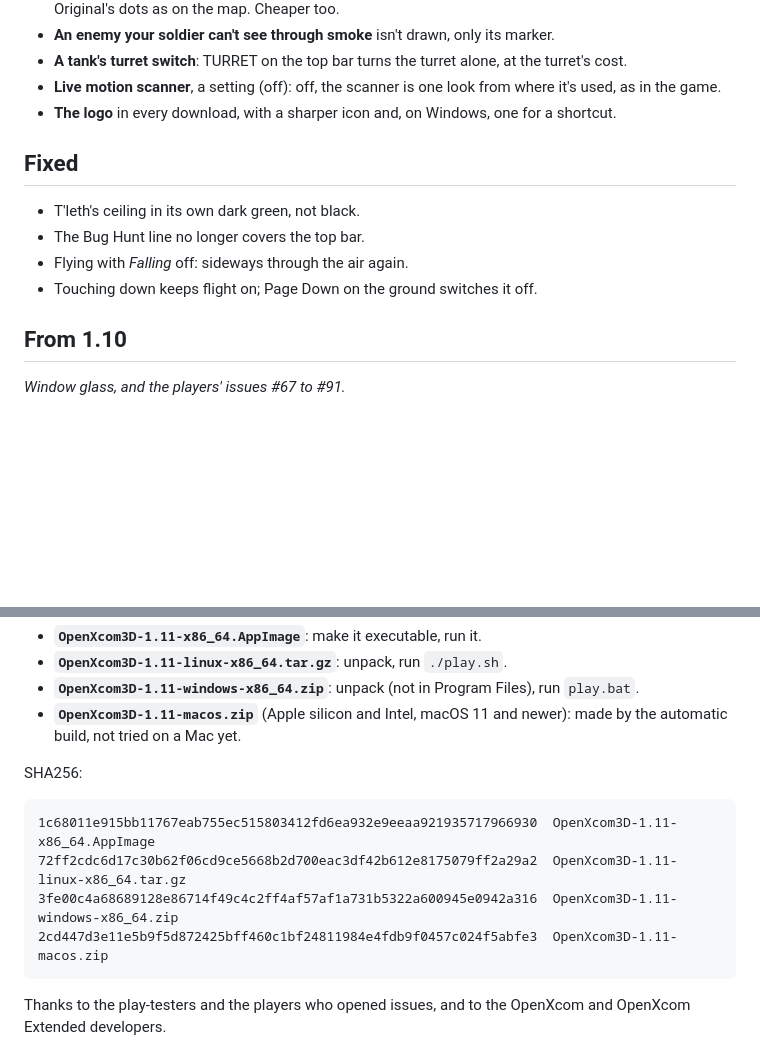
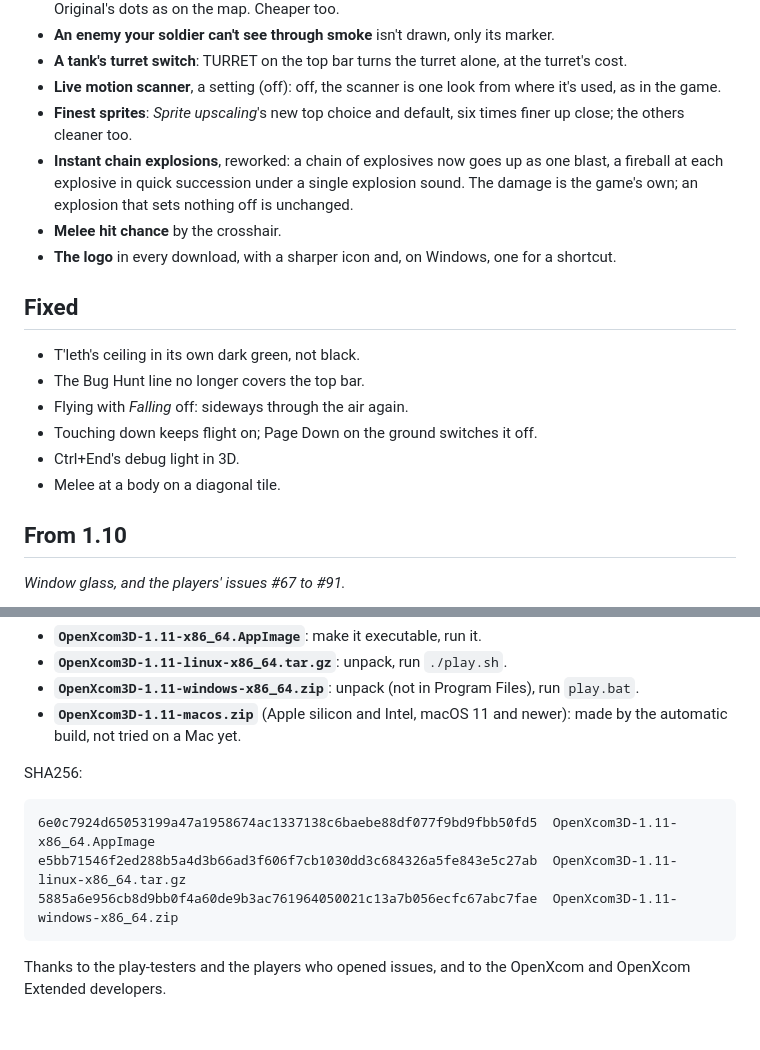
Before and after one commit to b0realis/OpenXcom3D, a Markdown page: docs/releases/v1.11.md, 2 parts joined by grey strips. Rendered like a GitHub page; blank space fills up the shorter version.

Commit message:
OpenXcom3D 1.11 — the downloads rebuilt with #104–#107, Finest sprite upscaling and chain explosions as one blast
- Release notes and README: Finest sprites, Instant chain explosions reworked, a melee blow's hit chance; fixed: Ctrl+End's debug light in 3D, melee at a body on a diagonal tile
- The three downloads' SHA256 (the macOS app's follows from the tag's automatic build)

````diff
--- a/docs/releases/v1.11.md
+++ b/docs/releases/v1.11.md
@@ -24,6 +24,9 @@
 - **An enemy your soldier can't see through smoke** isn't drawn, only its marker.
 - **A tank's turret switch**: TURRET on the top bar turns the turret alone, at the turret's cost.
 - **Live motion scanner**, a setting (off): off, the scanner is one look from where it's used, as in the game.
+- **Finest sprites**: *Sprite upscaling*'s new top choice and default, six times finer up close; the others cleaner too.
+- **Instant chain explosions**, reworked: a chain of explosives now goes up as one blast, a fireball at each explosive in quick succession under a single explosion sound. The damage is the game's own; an explosion that sets nothing off is unchanged.
+- **Melee hit chance** by the crosshair.
 - **The logo** in every download, with a sharper icon and, on Windows, one for a shortcut.
 
 ## Fixed
@@ -32,6 +35,8 @@
 - The Bug Hunt line no longer covers the top bar.
 - Flying with *Falling* off: sideways through the air again.
 - Touching down keeps flight on; Page Down on the ground switches it off.
+- Ctrl+End's debug light in 3D.
+- Melee at a body on a diagonal tile.
 
 ## From 1.10
 
@@ -78,10 +83,9 @@ Your own *UFO* and/or *TFTD* needed.
 SHA256:
 
 ```
-1c68011e915bb11767eab755ec515803412fd6ea932e9eeaa921935717966930  OpenXcom3D-1.11-x86_64.AppImage
-72ff2cdc6d17c30b62f06cd9ce5668b2d700eac3df42b612e8175079ff2a29a2  OpenXcom3D-1.11-linux-x86_64.tar.gz
-3fe00c4a68689128e86714f49c4c2ff4af57af1a731b5322a600945e0942a316  OpenXcom3D-1.11-windows-x86_64.zip
-2cd447d3e11e5b9f5d872425bff460c1bf24811984e4fdb9f0457c024f5abfe3  OpenXcom3D-1.11-macos.zip
+6e0c7924d65053199a47a1958674ac1337138c6baebe88df077f9bd9fbb50fd5  OpenXcom3D-1.11-x86_64.AppImage
+e5bb71546f2ed288b5a4d3b66ad3f606f7cb1030dd3c684326a5fe843e5c27ab  OpenXcom3D-1.11-linux-x86_64.tar.gz
+5885a6e956cb8d9bb0f4a60de9b3ac761964050021c13a7b056ecfc67abc7fae  OpenXcom3D-1.11-windows-x86_64.zip
 ```
 
 Thanks to the play-testers and the players who opened issues, and to the OpenXcom and OpenXcom Extended developers.
````
Also changed, not shown: README.md (+4 -1 lines).
